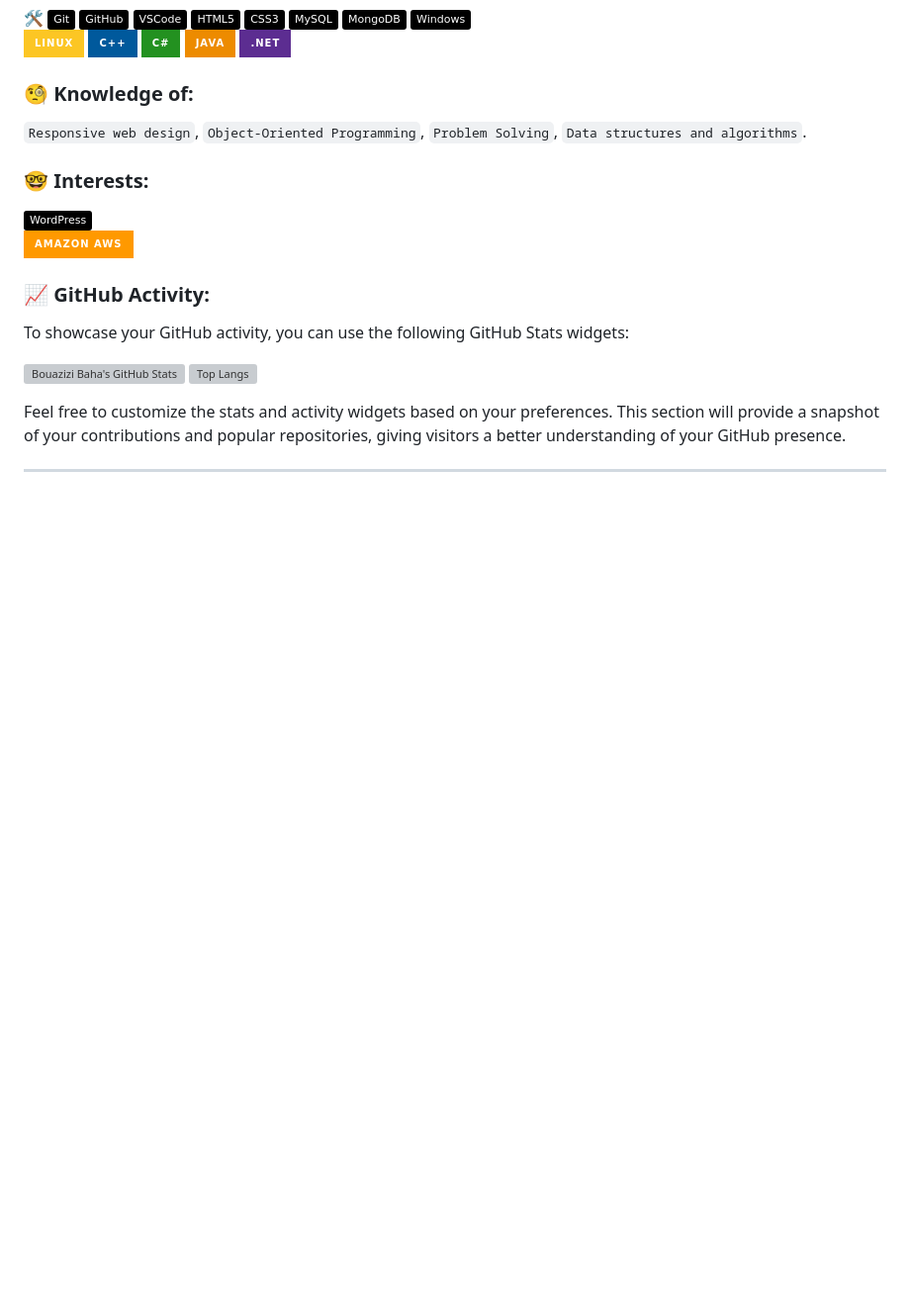
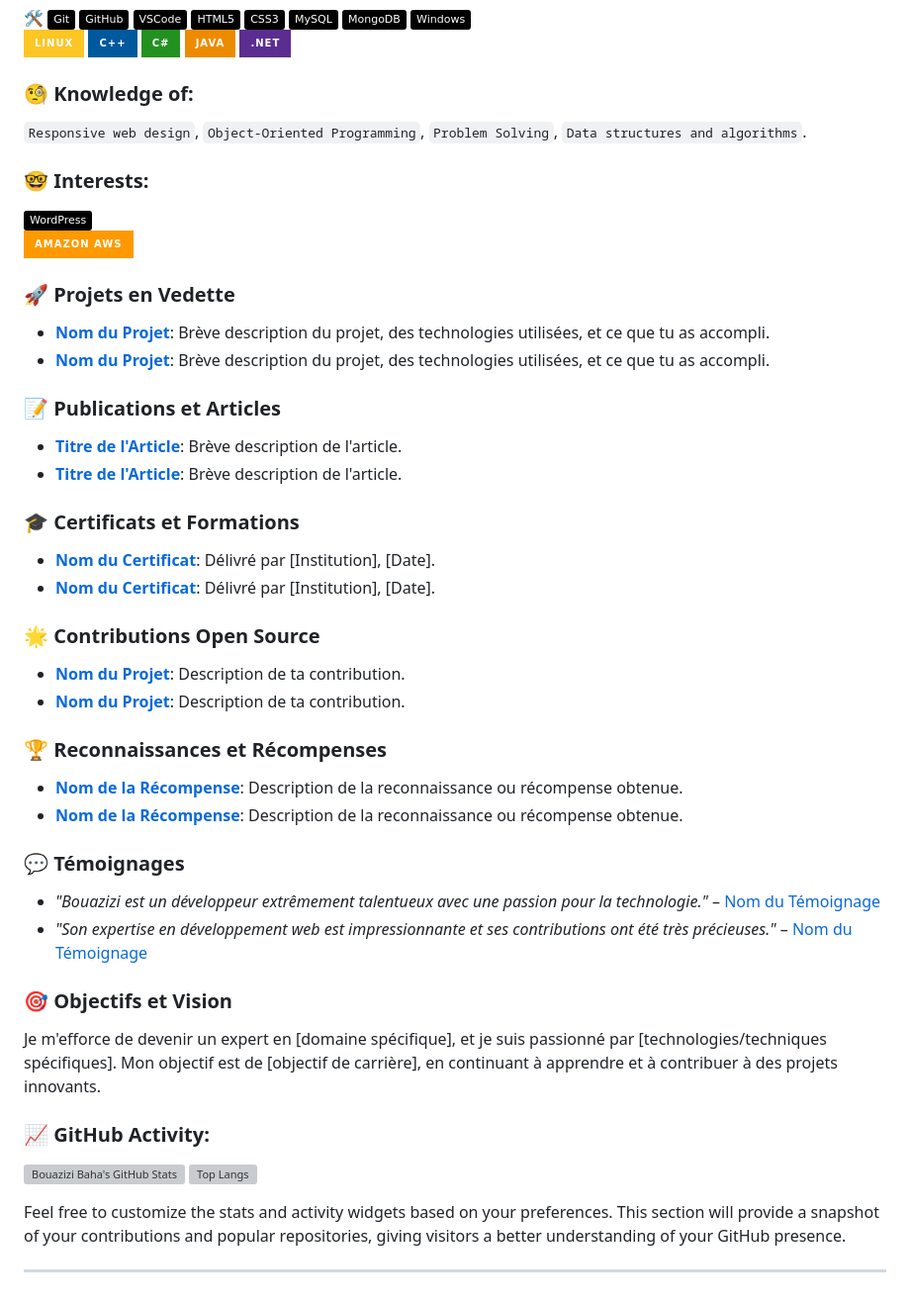
Before and after one commit to Baha-Bouazizi/Baha-Bouazizi, a Markdown page: README.md, the part around the change. Shown at 99% size. Rendered like a GitHub page; badges without logos; blank space fills up the shorter version; grey boxes are pictures that could not be loaded.

```diff
--- a/README.md
+++ b/README.md
@@ -39,9 +39,41 @@ A programmer specializing in **web development** with expertise in various **too
 <br>
 <img src="https://img.shields.io/badge/Amazon_AWS-FF9900?style=for-the-badge&logo=amazonaws&logoColor=white">
 
+### 🚀 **Projets en Vedette**
+
+- **[Nom du Projet](URL)**: Brève description du projet, des technologies utilisées, et ce que tu as accompli.
+- **[Nom du Projet](URL)**: Brève description du projet, des technologies utilisées, et ce que tu as accompli.
+
+### 📝 **Publications et Articles**
+
+- **[Titre de l'Article](URL)**: Brève description de l'article.
+- **[Titre de l'Article](URL)**: Brève description de l'article.
+
+### 🎓 **Certificats et Formations**
+
+- **[Nom du Certificat](URL)**: Délivré par [Institution], [Date].
+- **[Nom du Certificat](URL)**: Délivré par [Institution], [Date].
+
+### 🌟 **Contributions Open Source**
+
+- **[Nom du Projet](URL)**: Description de ta contribution.
+- **[Nom du Projet](URL)**: Description de ta contribution.
+
+### 🏆 **Reconnaissances et Récompenses**
+
+- **[Nom de la Récompense](URL)**: Description de la reconnaissance ou récompense obtenue.
+- **[Nom de la Récompense](URL)**: Description de la reconnaissance ou récompense obtenue.
+
+### 💬 **Témoignages**
+
+- *"Bouazizi est un développeur extrêmement talentueux avec une passion pour la technologie."* – [Nom du Témoignage](URL)
+- *"Son expertise en développement web est impressionnante et ses contributions ont été très précieuses."* – [Nom du Témoignage](URL)
+
+### 🎯 **Objectifs et Vision**
+
+Je m'efforce de devenir un expert en [domaine spécifique], et je suis passionné par [technologies/techniques spécifiques]. Mon objectif est de [objectif de carrière], en continuant à apprendre et à contribuer à des projets innovants.
+
 ### 📈 **GitHub Activity:**
-To showcase your GitHub activity, you can use the following GitHub Stats widgets:
-
 ![Bouazizi Baha's GitHub Stats](https://github-readme-stats.vercel.app/api?username=Baha-Bouazizi&show_icons=true&hide_title=true&hide=prs&count_private=true&include_all_commits=true&theme=dark)
 ![Top Langs](https://github-readme-stats.vercel.app/api/top-langs/?username=Baha-Bouazizi&layout=compact&theme=dark)
 
```
